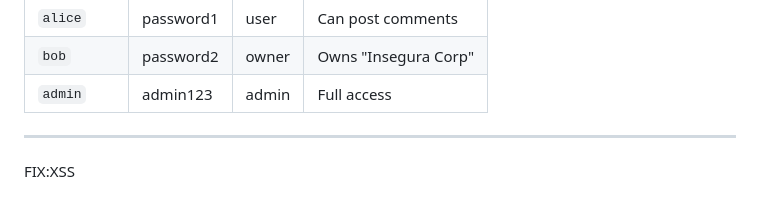
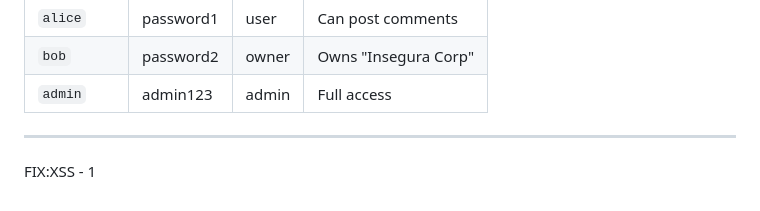
Before and after one commit to migueltraseira/Practica3_DevSecOps, a Markdown page: Company_Management_app/README.md, the part around the change. Rendered like a GitHub page.

Commit message:
edit message README

```diff
--- a/Company_Management_app/README.md
+++ b/Company_Management_app/README.md
@@ -106,4 +106,4 @@ python main.py
 
 ---
 
-FIX:XSS
+FIX:XSS - 1
```
